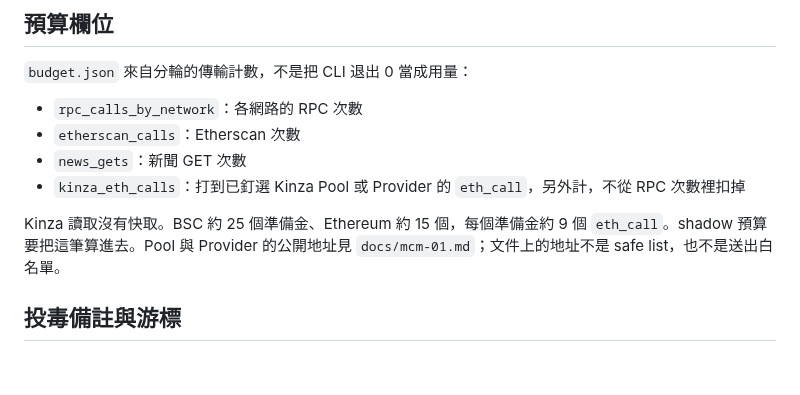
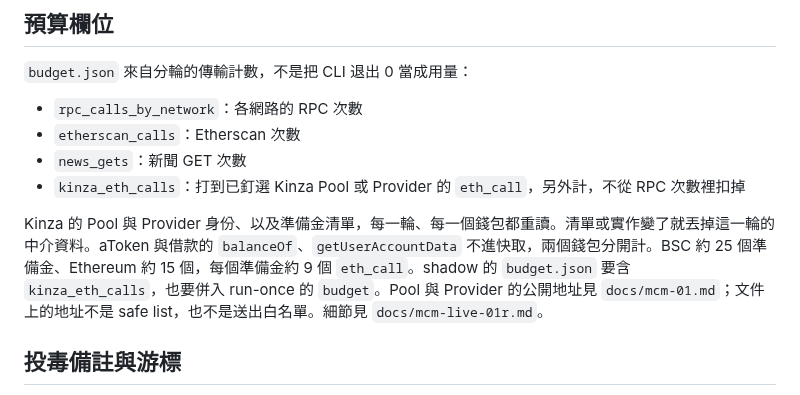
Before and after one commit to akari-sora/wallet-guardian, a Markdown page: wallet-guardian/docs/mcm-live-01.md, the part around the change. GitHub-like rendering; blank space fills up the shorter version.

```diff
--- a/wallet-guardian/docs/mcm-live-01.md
+++ b/wallet-guardian/docs/mcm-live-01.md
@@ -98,7 +98,7 @@ uv run --frozen guardian compare-legacy --mcm-config "$MCM_CONFIG" --legacy-stat
 - `news_gets`：新聞 GET 次數
 - `kinza_eth_calls`：打到已釘選 Kinza Pool 或 Provider 的 `eth_call`，另外計，不從 RPC 次數裡扣掉
 
-Kinza 讀取沒有快取。BSC 約 25 個準備金、Ethereum 約 15 個，每個準備金約 9 個 `eth_call`。shadow 預算要把這筆算進去。Pool 與 Provider 的公開地址見 `docs/mcm-01.md`；文件上的地址不是 safe list，也不是送出白名單。
+Kinza 的 Pool 與 Provider 身份、以及準備金清單，每一輪、每一個錢包都重讀。清單或實作變了就丟掉這一輪的中介資料。aToken 與借款的 `balanceOf`、`getUserAccountData` 不進快取，兩個錢包分開計。BSC 約 25 個準備金、Ethereum 約 15 個，每個準備金約 9 個 `eth_call`。shadow 的 `budget.json` 要含 `kinza_eth_calls`，也要併入 run-once 的 `budget`。Pool 與 Provider 的公開地址見 `docs/mcm-01.md`；文件上的地址不是 safe list，也不是送出白名單。細節見 `docs/mcm-live-01r.md`。
 
 ## 投毒備註與游標
 
```
Also changed, not shown: wallet-guardian/docs/mcm-live-01r.md (added, +56 -0 lines).
